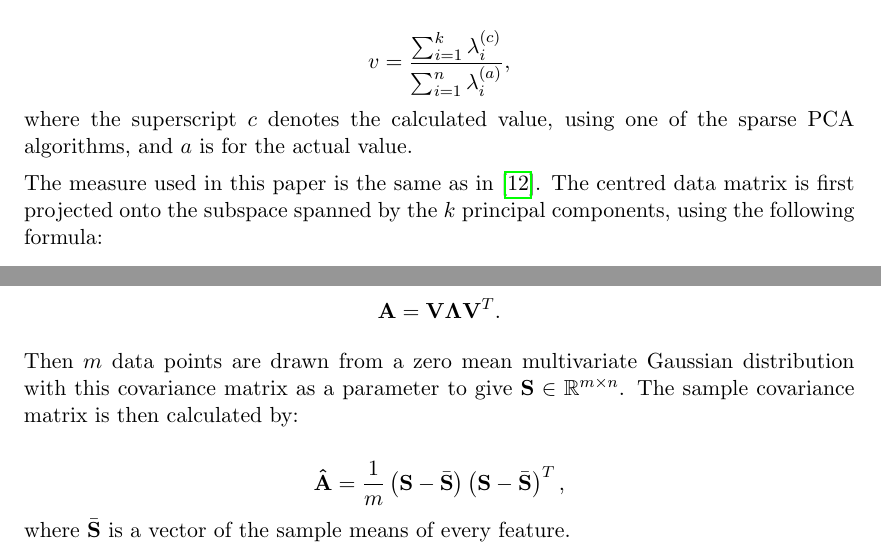
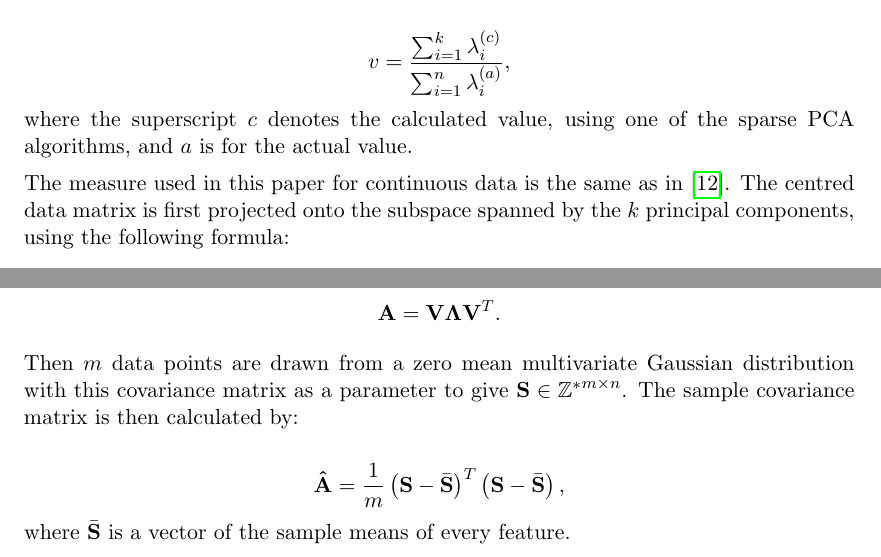
Before and after one commit to theopavlakou/twitteranalysis, a LaTeX document (report/InterimReport.tex): two parts of pages 27 and 29 of 63, joined at a grey line, cut so that both start at the same text. Compiled offline with pdfLaTeX.

Commit message:
Fixed up some maths

```diff
--- a/report/InterimReport.tex
+++ b/report/InterimReport.tex
@@ -848,7 +848,7 @@ v = \frac{\sum_{i=1}^{k}\lambda^{(c)}_i}{\sum_{i=1}^n\lambda^{(a)}_i},
 \end{equation*}
 where the superscript $c$ denotes the calculated value, using one of the sparse PCA algorithms, and $a$ is for the actual value.
 
-The measure used in this paper is the same as in \cite{shen}. The centred data matrix is first projected onto the subspace spanned by the $k$ principal components, using the following formula:
+The measure used in this paper for continuous data is the same as in \cite{shen}. The centred data matrix is first projected onto the subspace spanned by the $k$ principal components, using the following formula:
 
 \begin{equation}
 \mathbf{S}_k = \mathbf{S}\mathbf{\hat{V}}\left(\mathbf{\hat{V}}^T\mathbf{\hat{V}}\right)^{-1} \mathbf{\hat{V}}^T,
@@ -966,10 +966,10 @@ these are then put into columns along with two other eigenvectors orthogonal to
 \end{equation*}
 
 
-Then $m$ data points are drawn from a  zero mean multivariate Gaussian distribution  with this covariance matrix as a parameter to give $\mathbf{S} \in \mathbb{R}^{m \times n}$. The sample covariance matrix is then calculated by:
-
-\begin{equation*}
-\mathbf{\hat{A}} = \frac{1}{m}\left(\mathbf{S} - \bar{\mathbf{S}}\right)\left(\mathbf{S} - \bar{\mathbf{S}}\right)^T,
+Then $m$ data points are drawn from a  zero mean multivariate Gaussian distribution  with this covariance matrix as a parameter to give $\mathbf{S} \in \mathbb{Z^*}^{m \times n}$. The sample covariance matrix is then calculated by:
+
+\begin{equation*}
+\mathbf{\hat{A}} = \frac{1}{m}\left(\mathbf{S} - \bar{\mathbf{S}}\right)^T\left(\mathbf{S} - \bar{\mathbf{S}}\right),
 \end{equation*}
 where $\bar{\mathbf{S}}$ is a vector of the sample means of every feature.
 
```
Also changed, not shown: report/InterimReport.tex (2 more changed lines).
